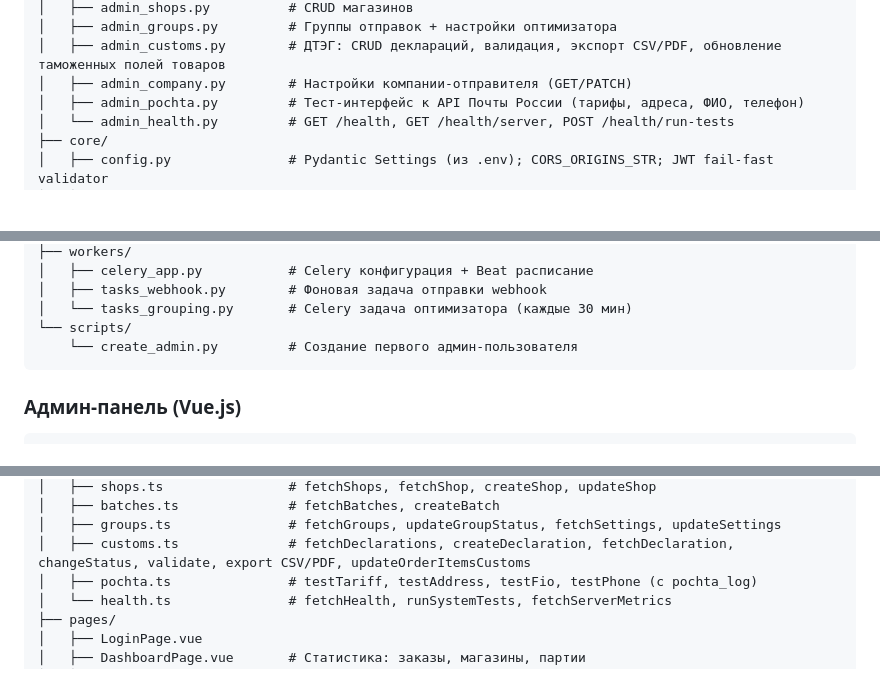
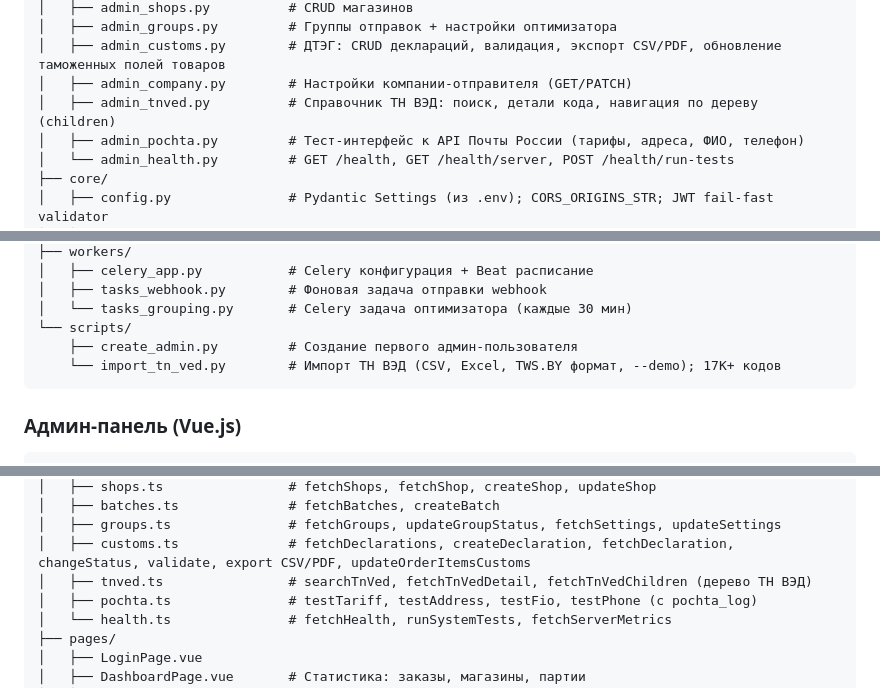
Before and after one commit to trapastnik/ostrov-vezenia-mvp, a Markdown page: docs/ARCHITECTURE.md, 3 parts joined by grey strips. GitHub-like rendering; blank space fills up the shorter version.

````diff
--- a/docs/ARCHITECTURE.md
+++ b/docs/ARCHITECTURE.md
@@ -92,6 +92,7 @@ app/
 │   ├── admin_groups.py         # Группы отправок + настройки оптимизатора
 │   ├── admin_customs.py        # ДТЭГ: CRUD деклараций, валидация, экспорт CSV/PDF, обновление таможенных полей товаров
 │   ├── admin_company.py        # Настройки компании-отправителя (GET/PATCH)
+│   ├── admin_tnved.py          # Справочник ТН ВЭД: поиск, детали кода, навигация по дереву (children)
 │   ├── admin_pochta.py         # Тест-интерфейс к API Почты России (тарифы, адреса, ФИО, телефон)
 │   └── admin_health.py         # GET /health, GET /health/server, POST /health/run-tests
 ├── core/
@@ -114,7 +115,8 @@ app/
 │   ├── tasks_webhook.py        # Фоновая задача отправки webhook
 │   └── tasks_grouping.py       # Celery задача оптимизатора (каждые 30 мин)
 └── scripts/
-    └── create_admin.py         # Создание первого админ-пользователя
+    ├── create_admin.py         # Создание первого админ-пользователя
+    └── import_tn_ved.py        # Импорт ТН ВЭД (CSV, Excel, TWS.BY формат, --demo); 17K+ кодов
 ```
 
 ### Админ-панель (Vue.js)
@@ -133,6 +135,7 @@ admin/src/
 │   ├── batches.ts              # fetchBatches, createBatch
 │   ├── groups.ts               # fetchGroups, updateGroupStatus, fetchSettings, updateSettings
 │   ├── customs.ts              # fetchDeclarations, createDeclaration, fetchDeclaration, changeStatus, validate, export CSV/PDF, updateOrderItemsCustoms
+│   ├── tnved.ts                # searchTnVed, fetchTnVedDetail, fetchTnVedChildren (дерево ТН ВЭД)
 │   ├── pochta.ts               # testTariff, testAddress, testFio, testPhone (с pochta_log)
 │   └── health.ts               # fetchHealth, runSystemTests, fetchServerMetrics
 ├── pages/
````
Also changed, not shown: other parts of docs/ARCHITECTURE.md (+1 -0 lines), BACKLOG.md (+32 -6 lines), docs/API.md (+25 -0 lines).
